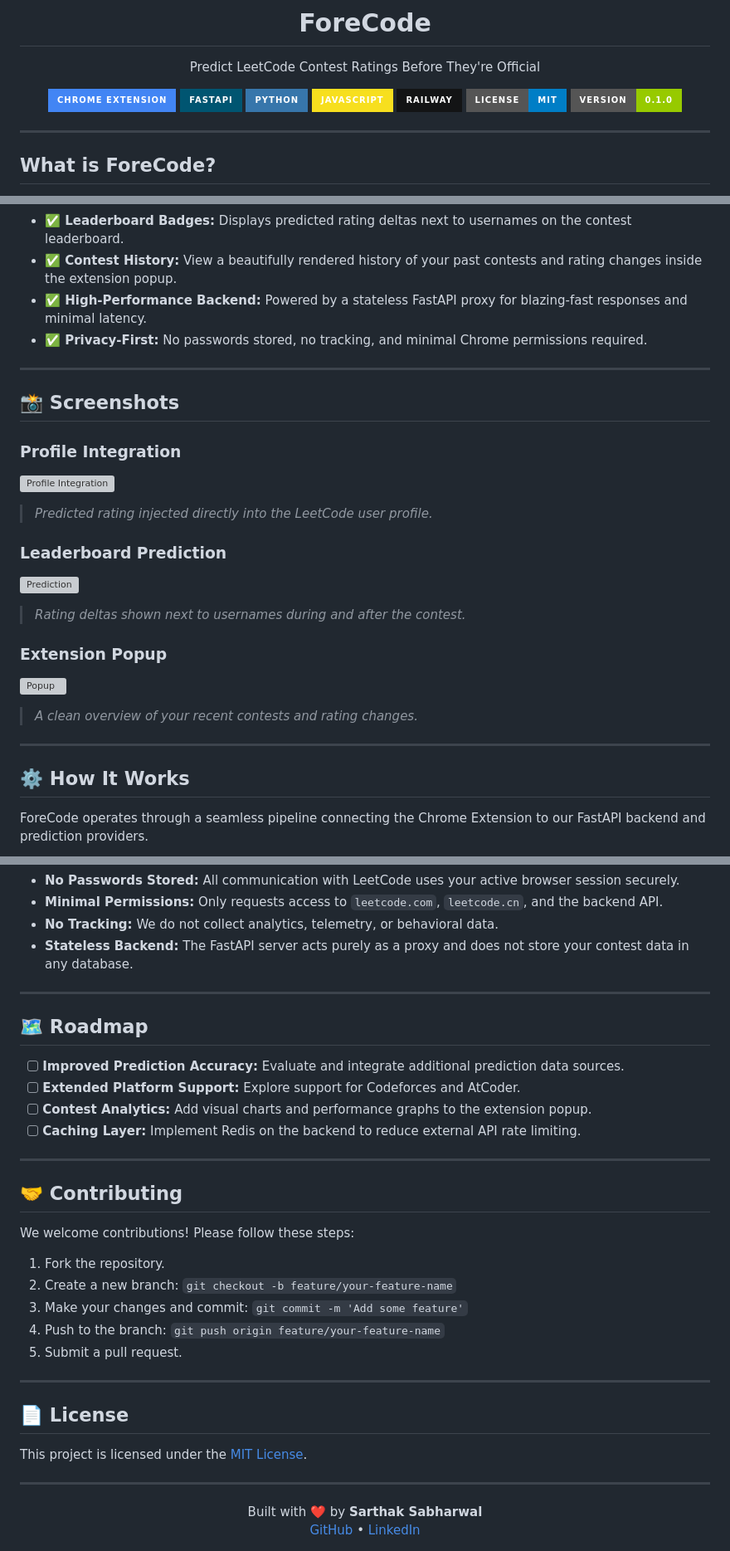
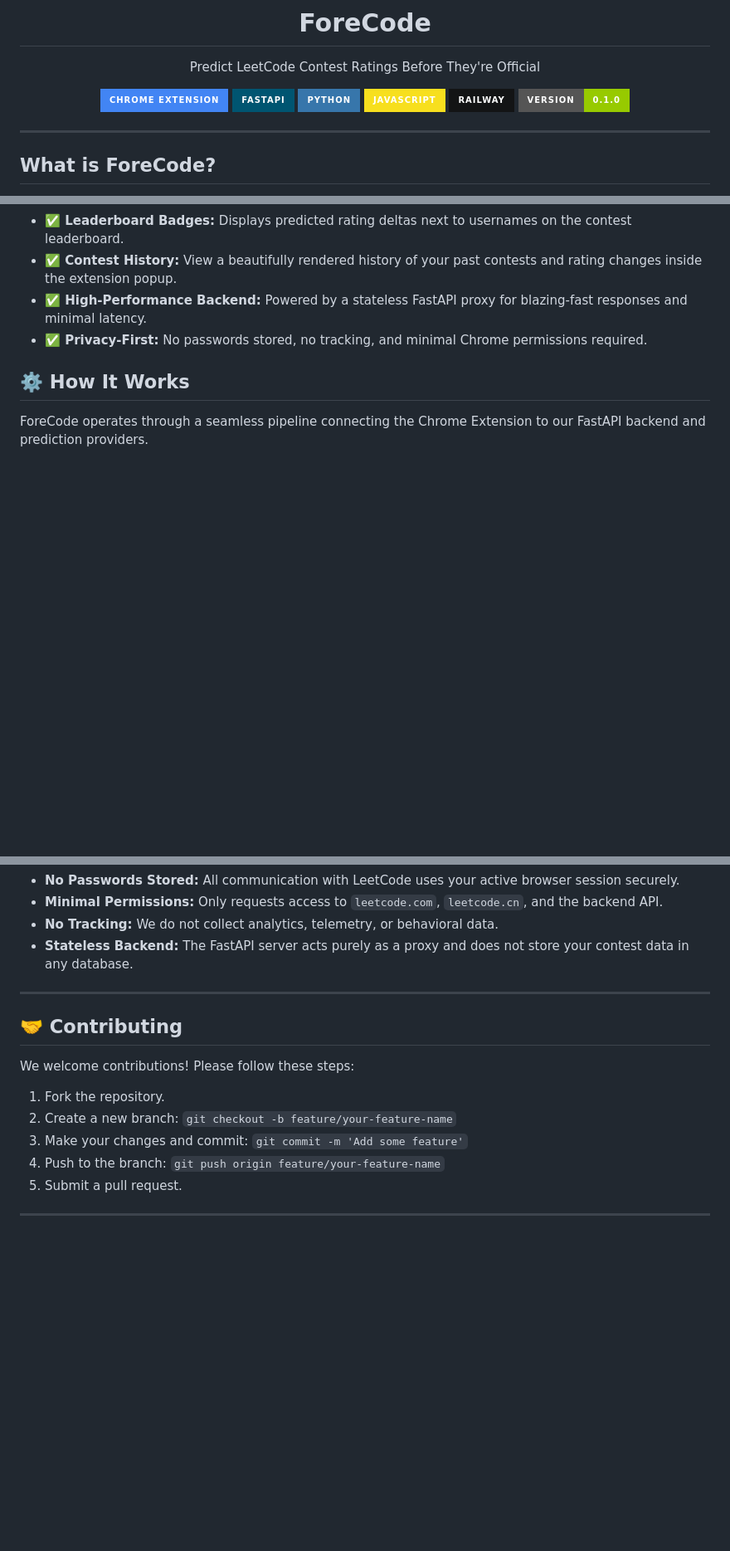
Before and after one commit to Saaarthak0102/ForeCode, a Markdown page: README.md, 3 parts joined by grey strips. Shown at 83% size. Drawn GitHub-style; badges without logos; blank space fills up the shorter version; grey boxes are pictures that could not be loaded.

Commit message:
Update README to remove unnecessary sections
Removed license section, screenshots, and roadmap from README.

```diff
--- a/README.md
+++ b/README.md
@@ -14,7 +14,6 @@
   <img src="https://img.shields.io/badge/Python-3776AB?style=for-the-badge&logo=python&logoColor=white" alt="Python" />
   <img src="https://img.shields.io/badge/JavaScript-F7DF1E?style=for-the-badge&logo=javascript&logoColor=black" alt="JavaScript" />
   <img src="https://img.shields.io/badge/Railway-131415?style=for-the-badge&logo=railway&logoColor=white" alt="Railway" />
-  <img src="https://img.shields.io/badge/License-MIT-blue?style=for-the-badge" alt="License" />
   <img src="https://img.shields.io/badge/Version-0.1.0-green?style=for-the-badge" alt="Version" />
 </p>
 
@@ -40,23 +39,6 @@ Competitive programmers, interview candidates, and coding enthusiasts who active
 - **✅ High-Performance Backend:** Powered by a stateless FastAPI proxy for blazing-fast responses and minimal latency.
 - **✅ Privacy-First:** No passwords stored, no tracking, and minimal Chrome permissions required.
 
----
-
-## 📸 Screenshots
-
-### Profile Integration
-![Profile Integration](docs/images/profile.png)
-> *Predicted rating injected directly into the LeetCode user profile.*
-
-### Leaderboard Prediction
-![Prediction](docs/images/prediction.png)
-> *Rating deltas shown next to usernames during and after the contest.*
-
-### Extension Popup
-![Popup](docs/images/popup.png)
-> *A clean overview of your recent contests and rating changes.*
-
----
 
 ## ⚙️ How It Works
 
@@ -214,15 +196,6 @@ ForeCode is built with privacy in mind:
 
 ---
 
-## 🗺️ Roadmap
-
-- [ ] **Improved Prediction Accuracy:** Evaluate and integrate additional prediction data sources.
-- [ ] **Extended Platform Support:** Explore support for Codeforces and AtCoder.
-- [ ] **Contest Analytics:** Add visual charts and performance graphs to the extension popup.
-- [ ] **Caching Layer:** Implement Redis on the backend to reduce external API rate limiting.
-
----
-
 ## 🤝 Contributing
 
 We welcome contributions! Please follow these steps:
@@ -233,15 +206,3 @@ We welcome contributions! Please follow these steps:
 5. Submit a pull request.
 
 ---
-
-## 📄 License
-
-This project is licensed under the [MIT License](LICENSE).
-
----
-
-<div align="center">
-  Built with ❤️ by <strong>Sarthak Sabharwal</strong>
-  <br>
-  <a href="https://github.com/Saaarthak0102">GitHub</a> • <a href="https://www.linkedin.com/in/sarthak-sabharwal/">LinkedIn</a>
-</div>
```
